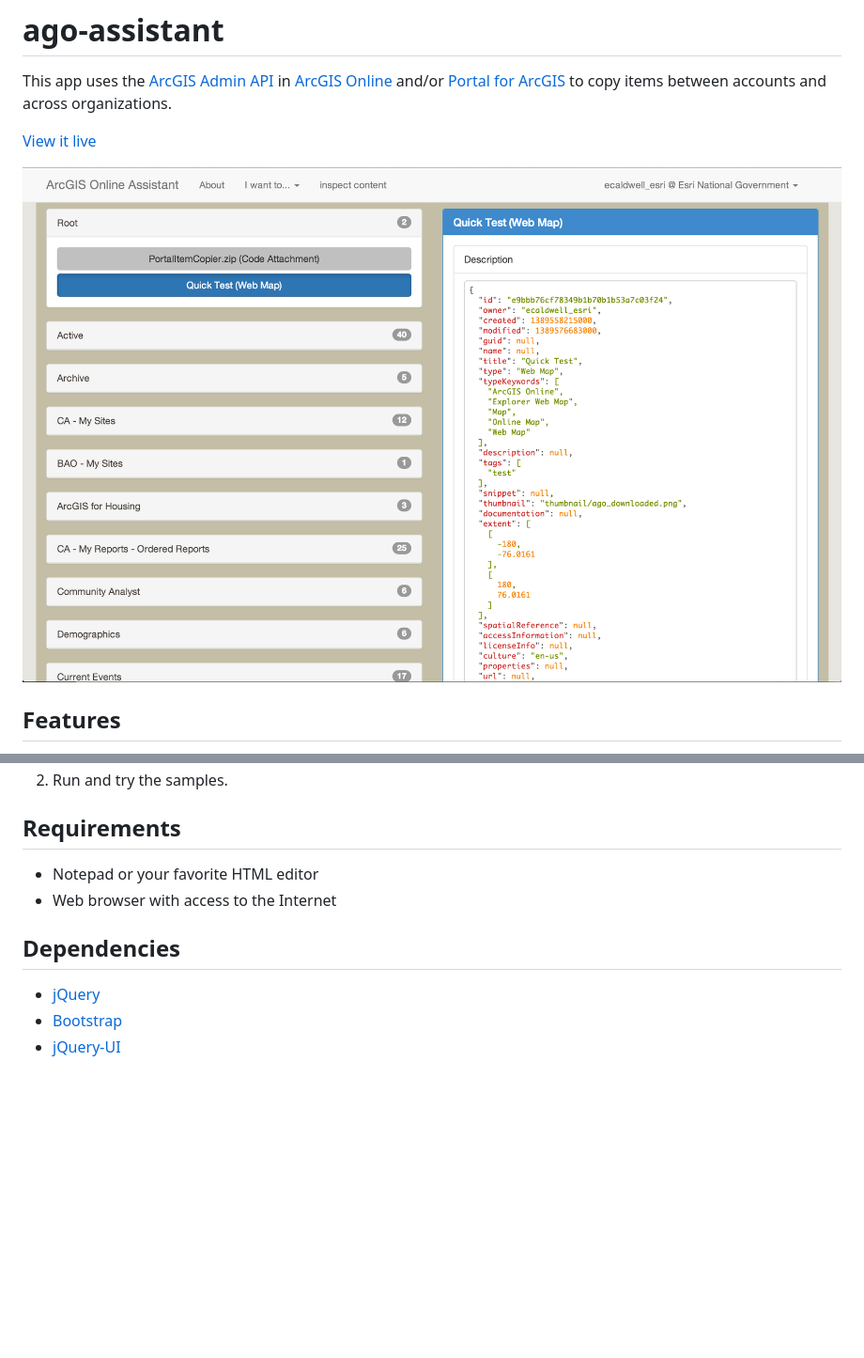
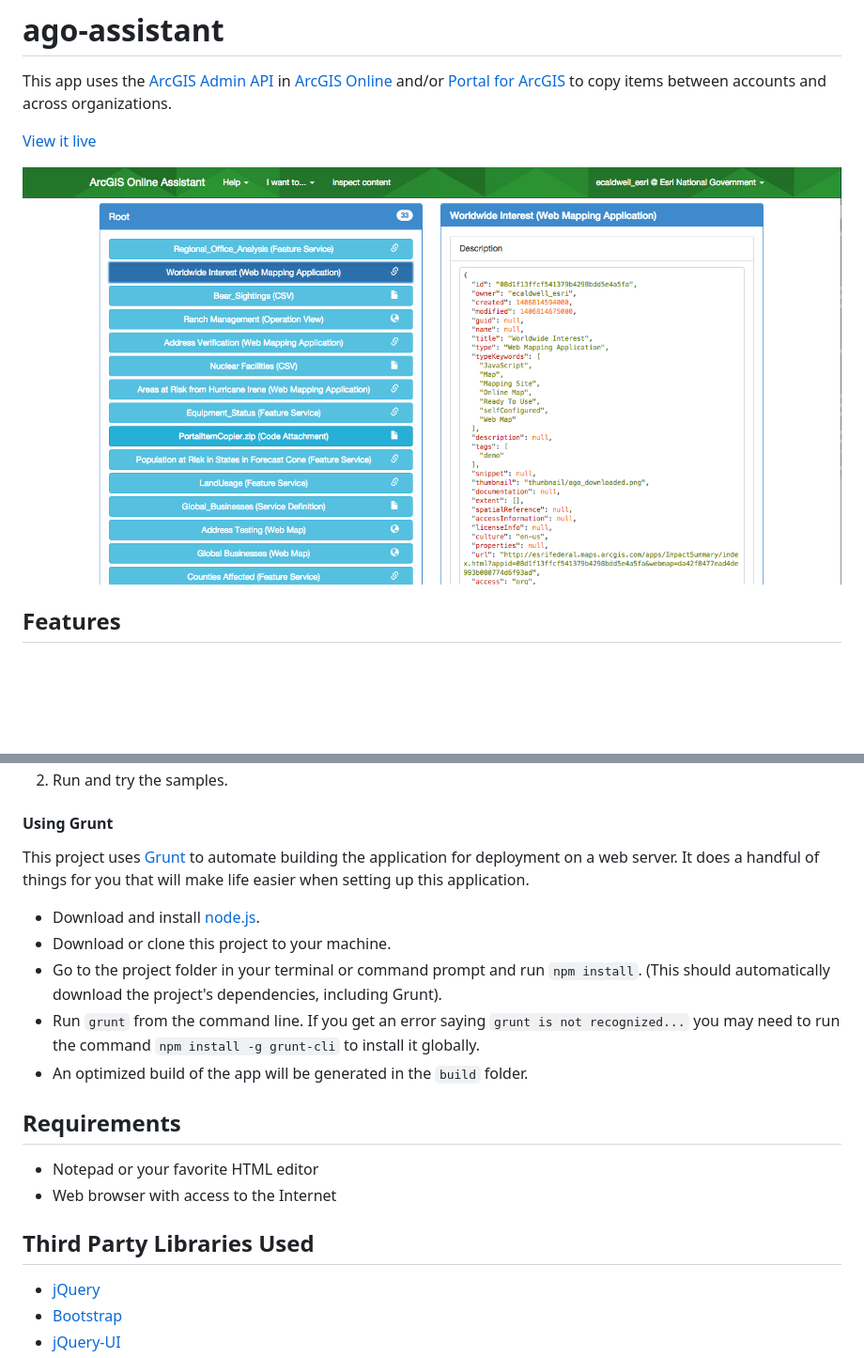
Before and after one commit to Esri/ago-assistant, a Markdown page: README.md, 2 parts joined by grey strips. Shown at 94% size. Rendered like a GitHub page; pictures changed too: ago-assistant.png; blank space fills up the shorter version.

Commit message:
updated readme and screenshot

```diff
--- a/README.md
+++ b/README.md
@@ -19,11 +19,20 @@ This app uses the [ArcGIS Admin API](http://www.arcgis.com/apidocs/rest/) in [Ar
 2. Run and try the samples.
+
+#### Using Grunt
+This project uses [Grunt](http://gruntjs.com/) to automate building the application for deployment on a web server. It does a handful of things for you that will make life easier when setting up this application.
+
+  * Download and install [node.js](http://nodejs.org/).
+  * Download or clone this project to your machine.
+  * Go to the project folder in your terminal or command prompt and run `npm install`. (This should automatically download the project's dependencies, including Grunt).
+  * Run `grunt` from the command line. If you get an error saying `grunt is not recognized...` you may need to run the command `npm install -g grunt-cli` to install it globally.
+  * An optimized build of the app will be generated in the `build` folder.
 
 ## Requirements
 
 * Notepad or your favorite HTML editor
 * Web browser with access to the Internet
 
-## Dependencies
+## Third Party Libraries Used
 * [jQuery](http://jquery.com/)
 * [Bootstrap](http://getbootstrap.com/)
 * [jQuery-UI](http://jqueryui.com/)
```
Also changed, not shown: other parts of README.md (+1 -1 lines).
